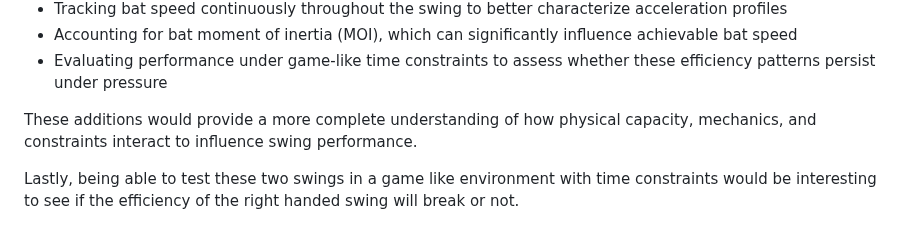
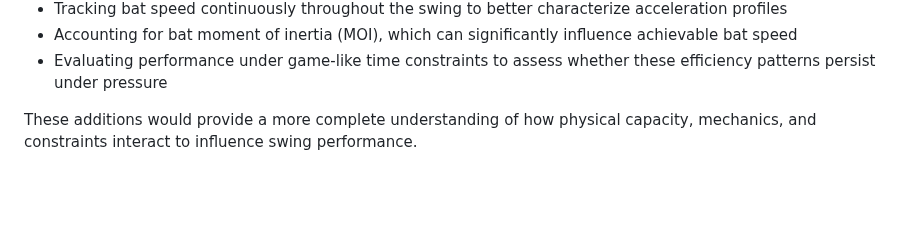
Before and after one commit to JacobChin/Baseball-Projects, a Markdown page: Swing-Biomech-Analysis/README.md, the part around the change. Rendered like a GitHub page; blank space fills up the shorter version.

```diff
--- a/Swing-Biomech-Analysis/README.md
+++ b/Swing-Biomech-Analysis/README.md
@@ -550,5 +550,3 @@ Several additional factors could further strengthen this analysis:
 - Evaluating performance under game-like time constraints to assess whether these efficiency patterns persist under pressure
 
 These additions would provide a more complete understanding of how physical capacity, mechanics, and constraints interact to influence swing performance.
-
-Lastly, being able to test these two swings in a game like environment with time constraints would be interesting to see if the efficiency of the right handed swing will break or not.
```
